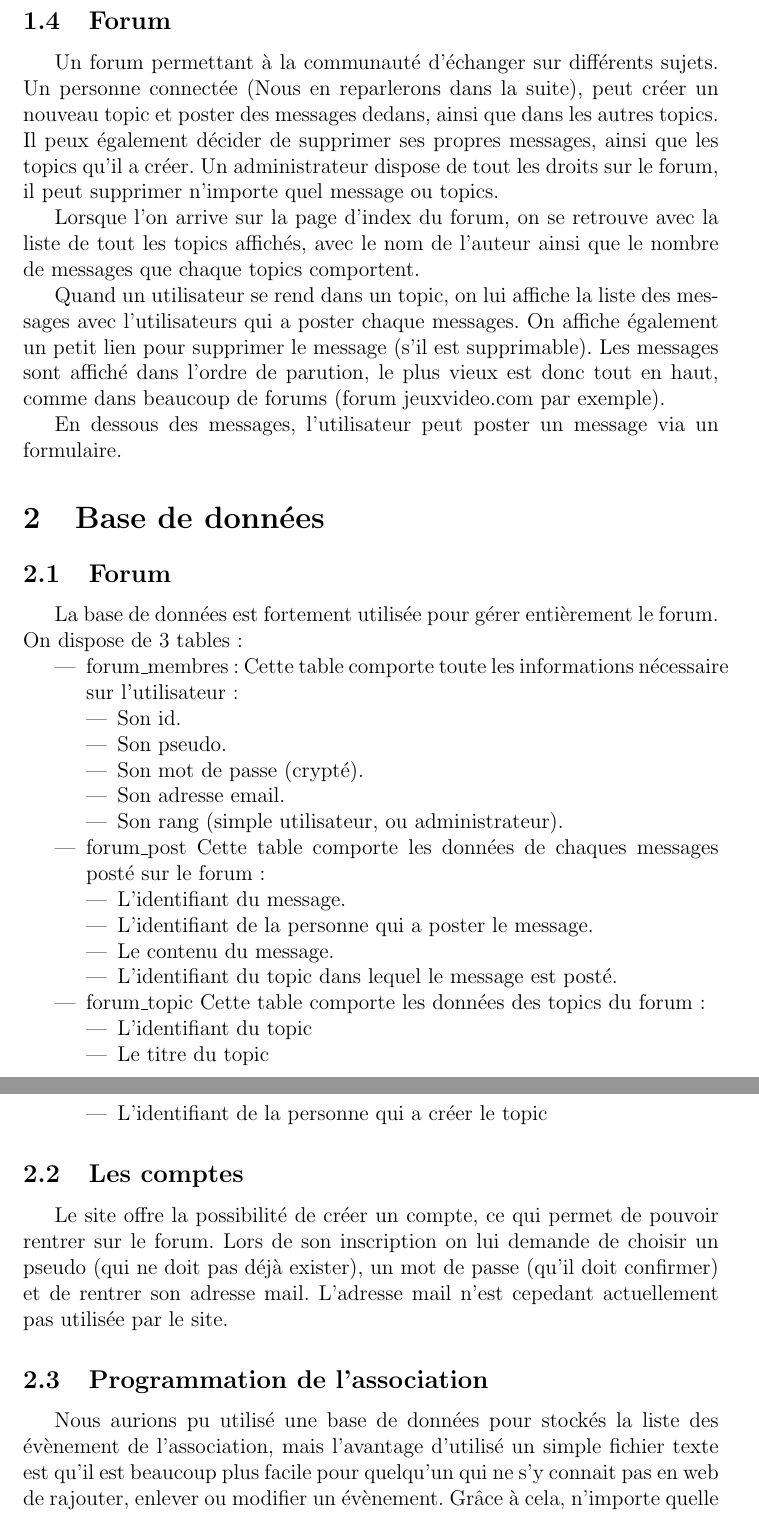
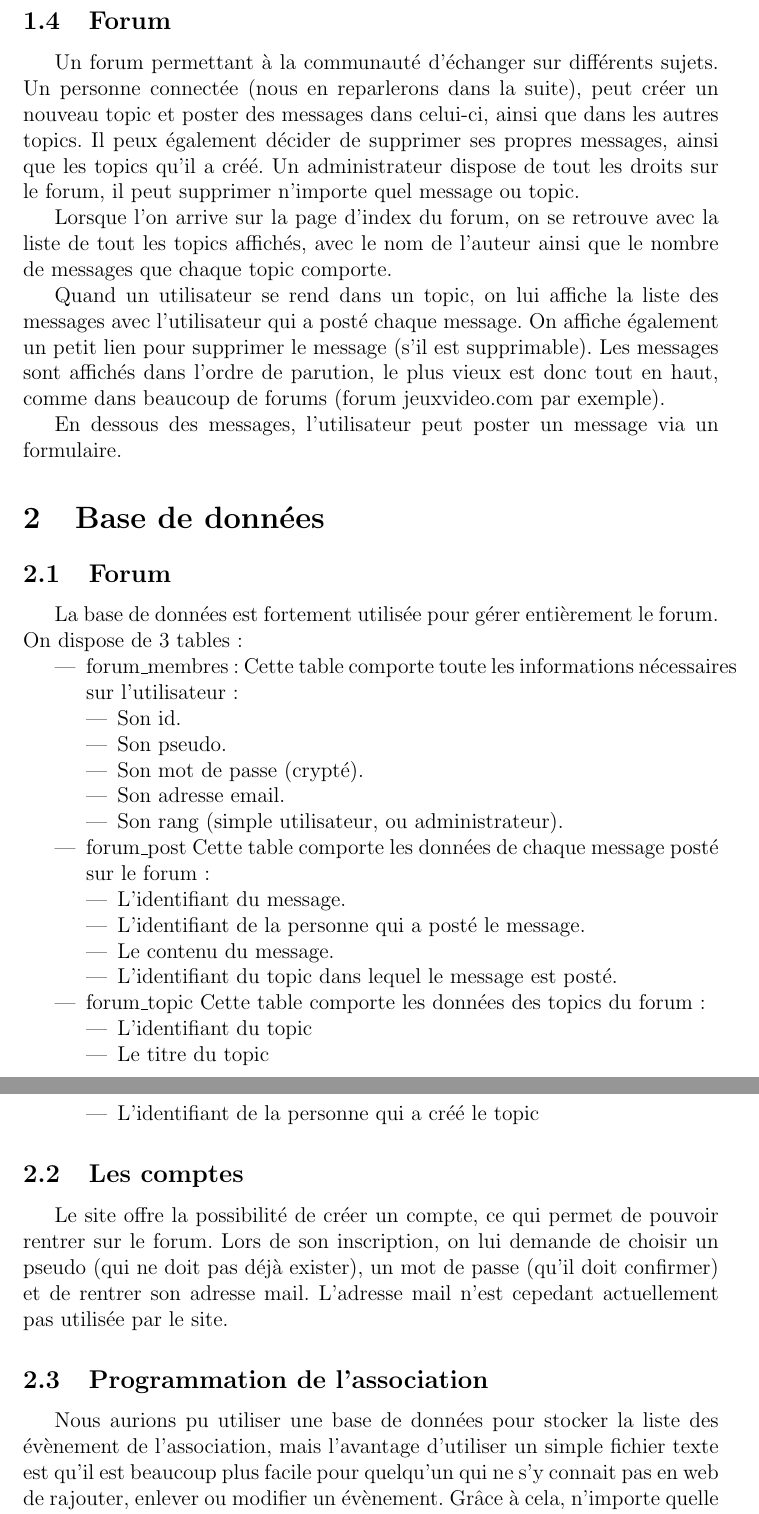
Before and after one commit to Arabo-Sicilian-Foundation/Black-cloark-website, a LaTeX document (latex/rapport.tex): two parts of pages 4 and 5 of 6, joined at a grey line, cut so that both start at the same text. Compiled offline with pdfLaTeX.

Commit message:
Coreksion dé fote

```diff
--- a/latex/rapport.tex
+++ b/latex/rapport.tex
@@ -42,12 +42,12 @@ La page de la programmation correspond également une barre de recherche, qui pe
 Une page avec toutes les coordonées de l'association (Page Facebook, e-mail, téléphone)
 
 \subsection{Forum}
-Un forum permettant à la communauté d'échanger sur différents sujets. Un personne connectée (Nous en reparlerons dans la suite), peut créer un nouveau topic et poster des messages dedans, ainsi que dans les autres topics. Il peux également décider de supprimer ses propres messages, ainsi que les topics qu'il a créer.
-Un administrateur dispose de tout les droits sur le forum, il peut supprimer n'importe quel message ou topics.
+Un forum permettant à la communauté d'échanger sur différents sujets. Un personne connectée (nous en reparlerons dans la suite), peut créer un nouveau topic et poster des messages dans celui-ci, ainsi que dans les autres topics. Il peux également décider de supprimer ses propres messages, ainsi que les topics qu'il a créé.
+Un administrateur dispose de tout les droits sur le forum, il peut supprimer n'importe quel message ou topic.
 
-Lorsque l'on arrive sur la page d'index du forum, on se retrouve avec la liste de tout les topics affichés, avec le nom de l'auteur ainsi que le nombre de messages que chaque topics comportent.
+Lorsque l'on arrive sur la page d'index du forum, on se retrouve avec la liste de tout les topics affichés, avec le nom de l'auteur ainsi que le nombre de messages que chaque topic comporte.
 
-Quand un utilisateur se rend dans un topic, on lui affiche la liste des messages avec l'utilisateurs qui a poster chaque messages. On affiche également un petit lien pour supprimer le message (s'il est supprimable). Les messages sont affiché dans l'ordre de parution, le plus vieux est donc tout en haut, comme dans beaucoup de forums (forum jeuxvideo.com par exemple).
+Quand un utilisateur se rend dans un topic, on lui affiche la liste des messages avec l'utilisateur qui a posté chaque message. On affiche également un petit lien pour supprimer le message (s'il est supprimable). Les messages sont affichés dans l'ordre de parution, le plus vieux est donc tout en haut, comme dans beaucoup de forums (forum jeuxvideo.com par exemple).
 
 En dessous des messages, l'utilisateur peut poster un message via un formulaire.
 
@@ -56,7 +56,7 @@ En dessous des messages, l'utilisateur peut poster un message via un formulaire.
 La base de données est fortement utilisée pour gérer entièrement le forum. On dispose de 3 tables :
 \begin{itemize}
 \item forum\_membres :
-  Cette table comporte toute les informations nécessaire sur l'utilisateur :
+  Cette table comporte toute les informations nécessaires sur l'utilisateur :
   \begin{itemize}
   \item Son id.
   \item Son pseudo.
@@ -66,10 +66,10 @@ La base de données est fortement utilisée pour gérer entièrement le forum. O
   \end{itemize}
 
 \item forum\_post
-  Cette table comporte les données de chaques messages posté sur le forum :
+  Cette table comporte les données de chaque message posté sur le forum :
   \begin{itemize}
   \item L'identifiant du message.
-  \item L'identifiant de la personne qui a poster le message.
+  \item L'identifiant de la personne qui a posté le message.
   \item Le contenu du message.
   \item L'identifiant du topic dans lequel le message est posté.
   \end{itemize}
@@ -79,16 +79,16 @@ La base de données est fortement utilisée pour gérer entièrement le forum. O
   \begin{itemize}
   \item L'identifiant du topic
   \item Le titre du topic
-  \item L'identifiant de la personne qui a créer le topic
+  \item L'identifiant de la personne qui a créé le topic
   \end{itemize}
 \end{itemize}
 
 \subsection{Les comptes}
 Le site offre la possibilité de créer un compte, ce qui permet de pouvoir rentrer sur le forum.
-Lors de son inscription on lui demande de choisir un pseudo (qui ne doit pas déjà exister), un mot de passe (qu'il doit confirmer) et de rentrer son adresse mail. L'adresse mail n'est cepedant actuellement pas utilisée par le site.
+Lors de son inscription, on lui demande de choisir un pseudo (qui ne doit pas déjà exister), un mot de passe (qu'il doit confirmer) et de rentrer son adresse mail. L'adresse mail n'est cepedant actuellement pas utilisée par le site.
 
 \subsection{Programmation de l'association}
-Nous aurions pu utilisé une base de données pour stockés la liste des évènement de l'association, mais l'avantage d'utilisé un simple fichier texte est qu'il est beaucoup plus facile pour quelqu'un qui ne s'y connait pas en web de rajouter, enlever ou modifier un évènement. Grâce à cela, n'importe quelle personne de l'association aura la possibilité de pouvoir gérer la programmation du site sans nécessairement avoir de connaissance en développement web.
+Nous aurions pu utiliser une base de données pour stocker la liste des évènement de l'association, mais l'avantage d'utiliser un simple fichier texte est qu'il est beaucoup plus facile pour quelqu'un qui ne s'y connait pas en web de rajouter, enlever ou modifier un évènement. Grâce à cela, n'importe quelle personne de l'association aura la possibilité de pouvoir gérer la programmation du site sans nécessairement avoir de connaissance en développement web.
 
 \section{Difficulté rencontrées}
 Les plus grosses difficultés que nous avons rencontrées ont été sur la création du forum et la gestion de la base de données via php. Mais nous avons pu nous en sortir notemment grâce au cours, mais également à des sites web comme openclassroom ou encore la documentation php.
```
Also changed, not shown: latex/rapport.tex (8 more changed lines).
